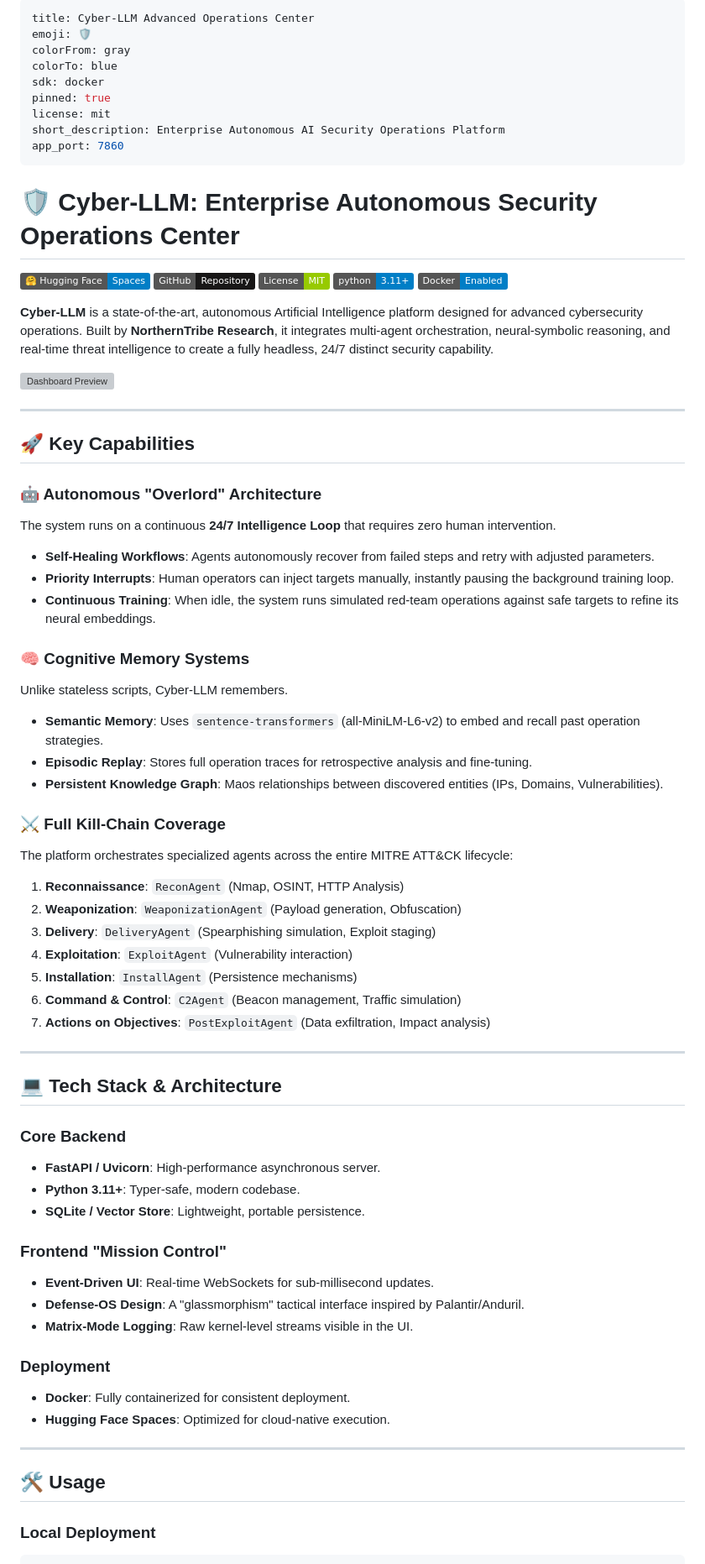
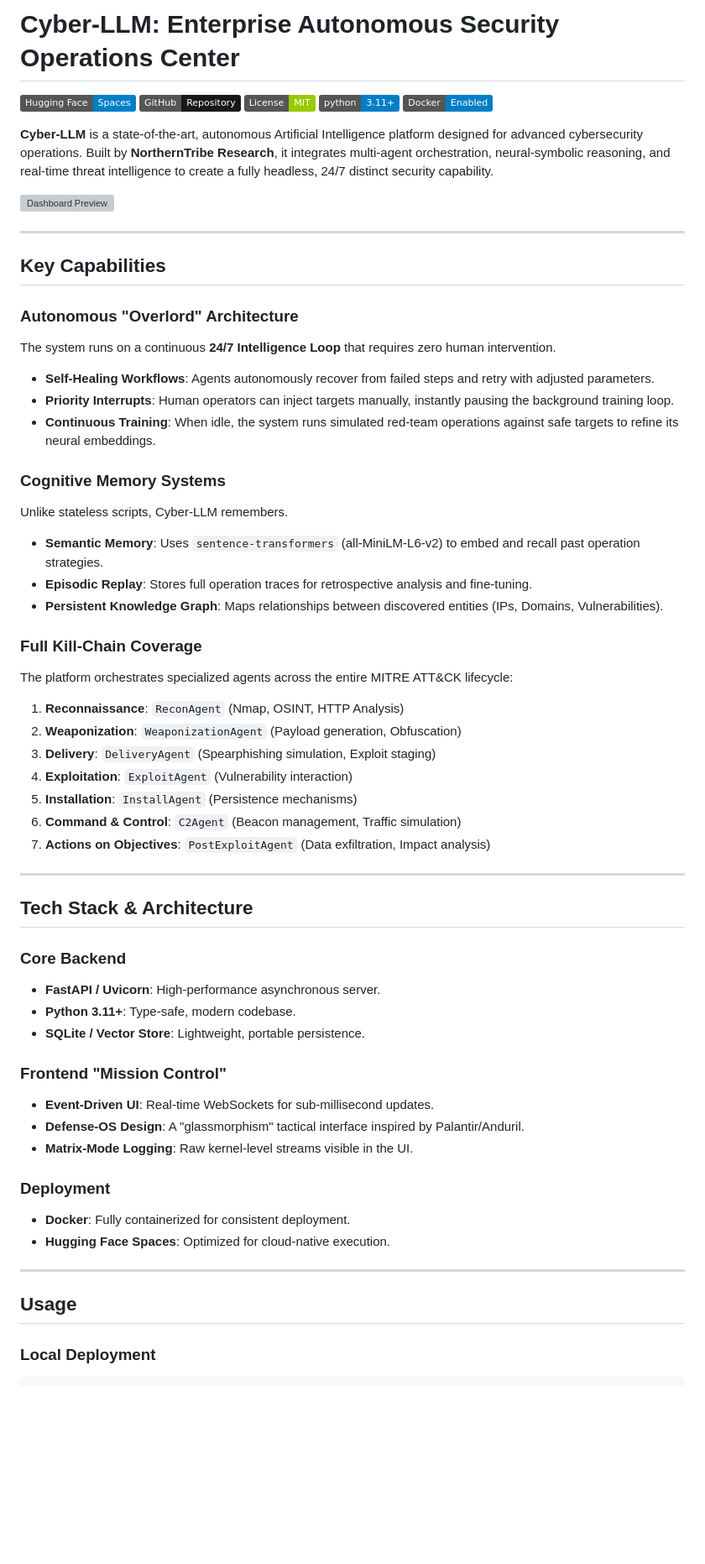
Before and after one commit to 734ai/RedTribe-LLM, a Markdown page: README.md, the part around one of its changes. Shown at 84% size. GitHub-like rendering; badges without logos; blank space fills up the shorter version; grey boxes are pictures that could not be loaded.

Commit message:
docs: Professionalize README, remove frontmatter and emojis

````diff
--- a/README.md
+++ b/README.md
@@ -1,18 +1,6 @@
----
-title: Cyber-LLM Advanced Operations Center
-emoji: 🛡️
-colorFrom: gray
-colorTo: blue
-sdk: docker
-pinned: true
-license: mit
-short_description: Enterprise Autonomous AI Security Operations Platform
-app_port: 7860
----
+# Cyber-LLM: Enterprise Autonomous Security Operations Center
 
-# 🛡️ Cyber-LLM: Enterprise Autonomous Security Operations Center
-
-[![Hugging Face Spaces](https://img.shields.io/badge/%F0%9F%A4%97%20Hugging%20Face-Spaces-blue)](https://huggingface.co/spaces/NorthernTribe-Research/cyber_llm)
+[![Hugging Face Spaces](https://img.shields.io/badge/Hugging%20Face-Spaces-blue)](https://huggingface.co/spaces/NorthernTribe-Research/cyber_llm)
 [![GitHub](https://img.shields.io/badge/GitHub-Repository-181717?logo=github)](https://github.com/NorthernTribe-Research/cyber-llm)
 [![License](https://img.shields.io/badge/License-MIT-green.svg)](LICENSE)
 [![Python 3.11+](https://img.shields.io/badge/python-3.11+-blue.svg)](https://www.python.org/downloads/)
@@ -24,21 +12,21 @@ app_port: 7860
 
 ---
 
-## 🚀 Key Capabilities
+## Key Capabilities
 
-### 🤖 Autonomous "Overlord" Architecture
+### Autonomous "Overlord" Architecture
 The system runs on a continuous **24/7 Intelligence Loop** that requires zero human intervention.
 -   **Self-Healing Workflows**: Agents autonomously recover from failed steps and retry with adjusted parameters.
 -   **Priority Interrupts**: Human operators can inject targets manually, instantly pausing the background training loop.
 -   **Continuous Training**: When idle, the system runs simulated red-team operations against safe targets to refine its neural embeddings.
 
-### 🧠 Cognitive Memory Systems
+### Cognitive Memory Systems
 Unlike stateless scripts, Cyber-LLM remembers.
 -   **Semantic Memory**: Uses `sentence-transformers` (all-MiniLM-L6-v2) to embed and recall past operation strategies.
 -   **Episodic Replay**: Stores full operation traces for retrospective analysis and fine-tuning.
--   **Persistent Knowledge Graph**: Maos relationships between discovered entities (IPs, Domains, Vulnerabilities).
+-   **Persistent Knowledge Graph**: Maps relationships between discovered entities (IPs, Domains, Vulnerabilities).
 
-### ⚔️ Full Kill-Chain Coverage
+### Full Kill-Chain Coverage
 The platform orchestrates specialized agents across the entire MITRE ATT&CK lifecycle:
 1.  **Reconnaissance**: `ReconAgent` (Nmap, OSINT, HTTP Analysis)
 2.  **Weaponization**: `WeaponizationAgent` (Payload generation, Obfuscation)
@@ -50,11 +38,11 @@ The platform orchestrates specialized agents across the entire MITRE ATT&CK life
 
 ---
 
-## 💻 Tech Stack & Architecture
+## Tech Stack & Architecture
 
 ### **Core Backend**
 -   **FastAPI / Uvicorn**: High-performance asynchronous server.
--   **Python 3.11+**: Typer-safe, modern codebase.
+-   **Python 3.11+**: Type-safe, modern codebase.
 -   **SQLite / Vector Store**: Lightweight, portable persistence.
 
 ### **Frontend "Mission Control"**
@@ -68,7 +56,7 @@ The platform orchestrates specialized agents across the entire MITRE ATT&CK life
 
 ---
 
-## 🛠️ Usage
+## Usage
 
 ### **Local Deployment**
 ```bash
````
Also changed, not shown: other parts of README.md (+2 -2 lines).
